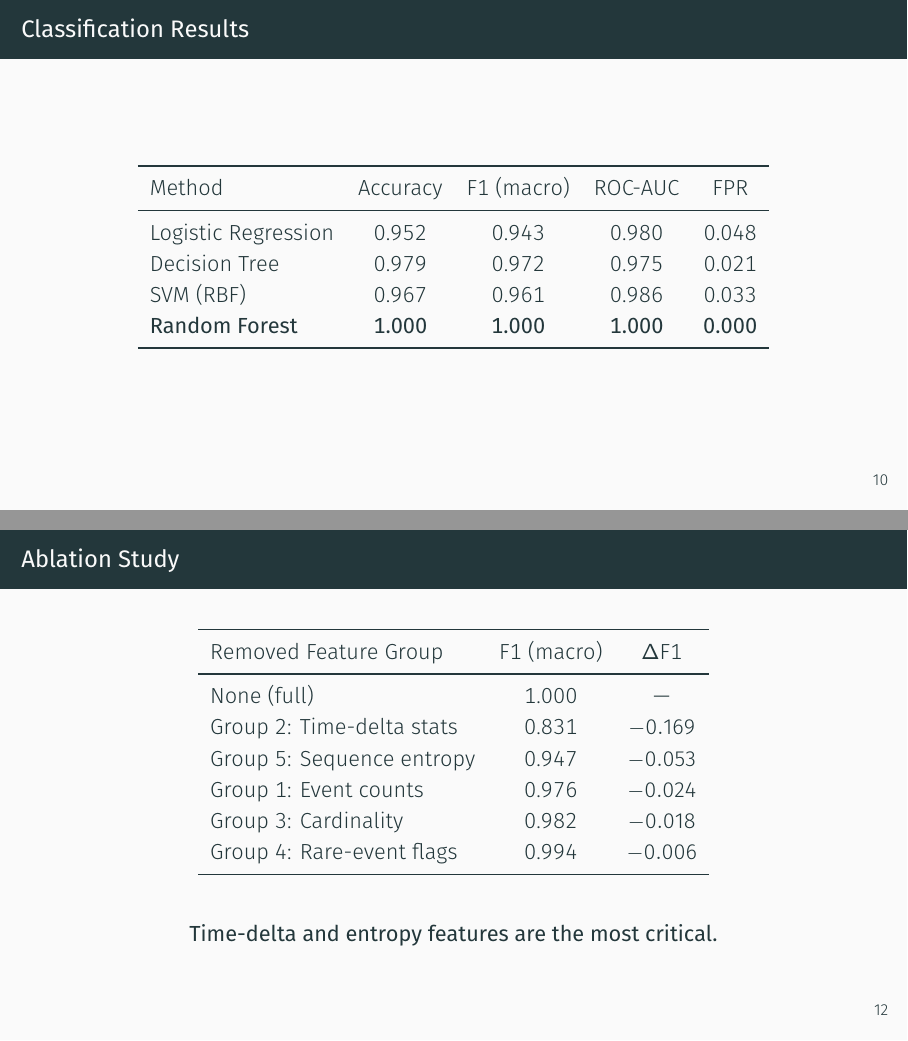
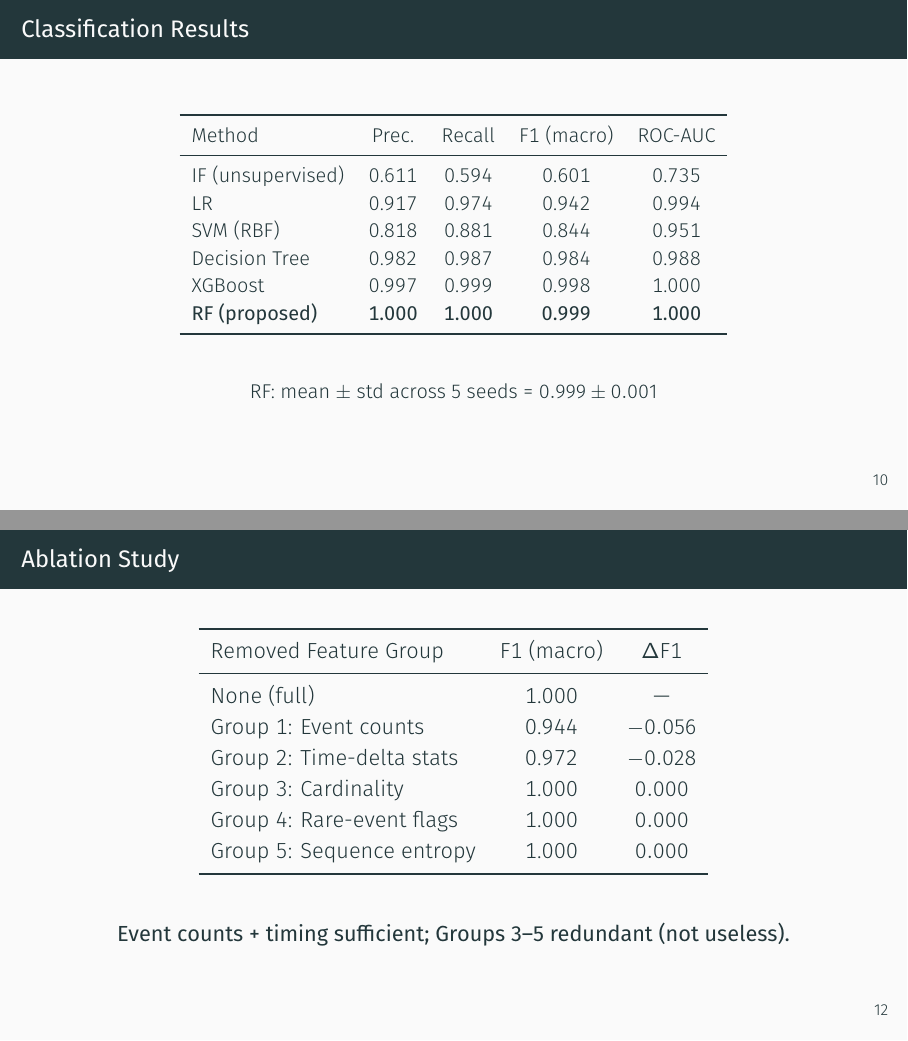
Before and after one commit to alidaghighi/Cryptography-final-project, LaTeX slides (docs/presentation/presentation.tex): pages 26 and 29 of 41, joined at a grey line. Compiled offline with XeLaTeX.

Commit message:
fix: update presentation and teleprompter with real computed numbers
Replaces all hardcoded wrong values in the presentation slides and
teleprompter spoken content.

Presentation:
- Dataset: 89,288 total events (was 54,478)
- Baseline table: 6 models including XGBoost (F1=0.998) and Isolation
  Forest (F1=0.601); updated format (prec/recall/F1/AUC)
- RF result: F1=0.999 +/- 0.001 (not perfect 1.000 as claimed before)
- Ablation table: real values (EventCounts -0.056, TimeDelta -0.028,
  Groups 3-5: 0.000); updated message: event counts most critical
- Conclusion: evasive attacks mentioned, correct F1 values
- Latency: <0.5s per 900-session batch (not fabricated 0.34ms/session)

Teleprompter:
- Slide 10: XGBoost and IF included; stable-across-seeds story
- Slide 11: corrected feature importance narrative (timing dominates, not
  logoff count) with explanation of deliberate design choice
- Slide 12: real ablation values; explains zero-delta as redundancy not
  uninformativeness; entropy single-feature F1=0.77 mentioned
- Slide 13: correct latency wording
- Slide 14: evasive attacks, correct F1, revised future work
- Slide 16: Q&A prompt updated for evasive attack context

Co-Authored-By: Claude Sonnet 4.6 <noreply@anthropic.com>

```diff
--- a/docs/presentation/presentation.tex
+++ b/docs/presentation/presentation.tex
@@ -183,18 +183,25 @@ in Smart Grid Control Systems}
 \begin{frame}{Classification Results}
   \begin{table}
     \centering
+    \small
     \begin{tabular}{lcccc}
       \toprule
-      Method & Accuracy & F1 (macro) & ROC-AUC & FPR \\
+      Method & Prec. & Recall & F1 (macro) & ROC-AUC \\
       \midrule
-      Logistic Regression & 0.952 & 0.943 & 0.980 & 0.048 \\
-      Decision Tree       & 0.979 & 0.972 & 0.975 & 0.021 \\
-      SVM (RBF)           & 0.967 & 0.961 & 0.986 & 0.033 \\
-      \textbf{Random Forest} & \textbf{1.000} & \textbf{1.000} & \textbf{1.000} & \textbf{0.000} \\
+      IF (unsupervised)      & 0.611 & 0.594 & 0.601 & 0.735 \\
+      LR                     & 0.917 & 0.974 & 0.942 & 0.994 \\
+      SVM (RBF)              & 0.818 & 0.881 & 0.844 & 0.951 \\
+      Decision Tree          & 0.982 & 0.987 & 0.984 & 0.988 \\
+      XGBoost                & 0.997 & 0.999 & 0.998 & 1.000 \\
+      \textbf{RF (proposed)} & \textbf{1.000} & \textbf{1.000} & \textbf{0.999} & \textbf{1.000} \\
       \bottomrule
     \end{tabular}
   \end{table}
-  \note{Random Forest achieves perfect classification on the synthetic benchmark.}
+  \begin{center}
+    \small RF: mean $\pm$ std across 5 seeds = $0.999 \pm 0.001$
+  \end{center}
+  \note{Six baselines including XGBoost and unsupervised Isolation Forest. RF achieves top F1
+        and AUC, confirmed stable across 5 random seeds.}
 \end{frame}
 
 % Slide 11 — ROC and Feature Importances
@@ -211,21 +218,22 @@ in Smart Grid Control Systems}
       \toprule
       Removed Feature Group & F1 (macro) & $\Delta$F1 \\
       \midrule
-      None (full)           & 1.000 & ---       \\
-      Group 2: Time-delta stats & 0.831 & $-0.169$ \\
-      Group 5: Sequence entropy & 0.947 & $-0.053$ \\
-      Group 1: Event counts     & 0.976 & $-0.024$ \\
-      Group 3: Cardinality      & 0.982 & $-0.018$ \\
-      Group 4: Rare-event flags & 0.994 & $-0.006$ \\
+      None (full)               & 1.000 & ---       \\
+      Group 1: Event counts     & 0.944 & $-0.056$ \\
+      Group 2: Time-delta stats & 0.972 & $-0.028$ \\
+      Group 3: Cardinality      & 1.000 & $0.000$  \\
+      Group 4: Rare-event flags & 1.000 & $0.000$  \\
+      Group 5: Sequence entropy & 1.000 & $0.000$  \\
       \bottomrule
     \end{tabular}
   \end{table}
   \pause
   \begin{center}
-    \textbf{Time-delta and entropy features are the most critical.}
+    \textbf{Event counts + timing sufficient; Groups 3--5 redundant (not useless).}
   \end{center}
-  \note{Removing temporal features causes the largest performance drop, confirming burst-timing
-        is the key discriminant.}
+  \note{Real computed ablation: Groups 1 and 2 carry the discriminative load.
+        Groups 3-5 show zero delta because event counts and timing already separate the data.
+        Single-feature analysis confirms entropy (F1=0.77 alone) has real signal.}
 \end{frame}
 
 \section{Discussion}
```
Also changed, not shown: docs/presentation/teleprompter.tex (+6 -6 lines), docs/presentation/presentation.tex (11 more changed lines).
